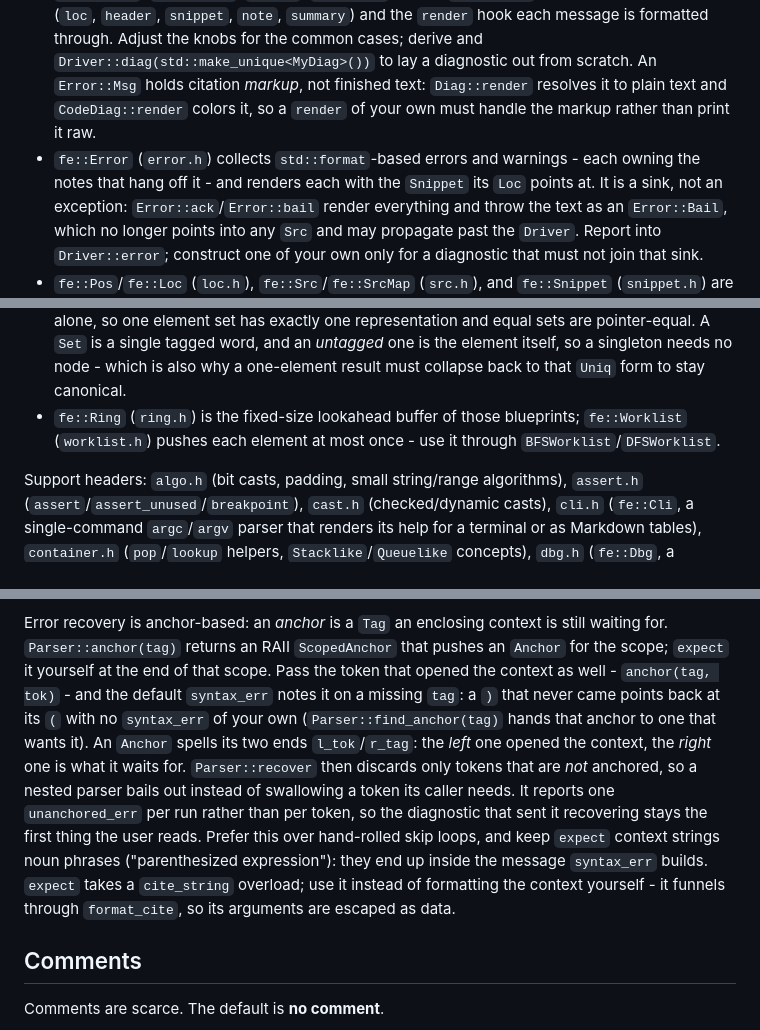
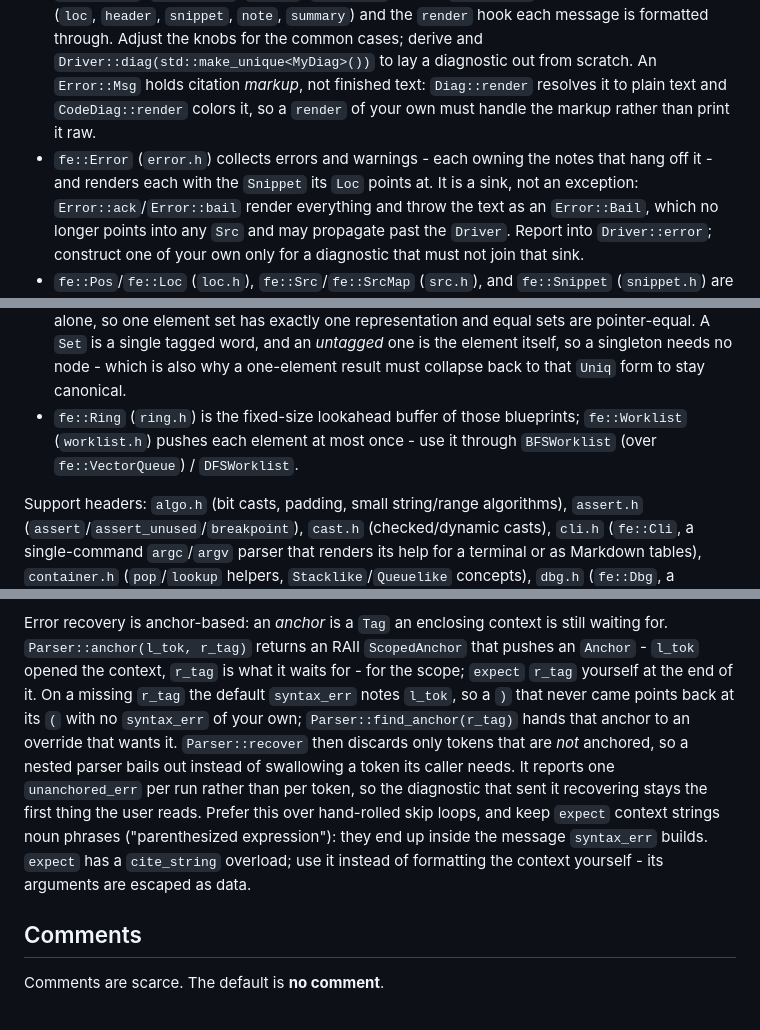
Before and after one commit to leissa/fe, a Markdown page: .github/copilot-instructions.md, 3 parts joined by grey strips. Rendered like a GitHub page.

Commit message:
update numbers in docs + AI instructions

```diff
--- a/.github/copilot-instructions.md
+++ b/.github/copilot-instructions.md
@@ -45,7 +45,7 @@ The library is a few frontend-building blocks designed to be composed:
 - `fe::Diag` (`diag.h`) owns how a diagnostic lays out: the knobs (`gutter`, `max_rows`, `max_errors`, `no_snippet`, `werror`, `loc_style` of type `Loc::Style`) plus one virtual per piece (`loc`, `header`, `snippet`, `note`, `summary`) and the `render` hook each message is formatted through.
   Adjust the knobs for the common cases; derive and `Driver::diag(std::make_unique<MyDiag>())` to lay a diagnostic out from scratch.
   An `Error::Msg` holds citation *markup*, not finished text: `Diag::render` resolves it to plain text and `CodeDiag::render` colors it, so a `render` of your own must handle the markup rather than print it raw.
-- `fe::Error` (`error.h`) collects `std::format`-based errors and warnings - each owning the notes that hang off it - and renders each with the `Snippet` its `Loc` points at.
+- `fe::Error` (`error.h`) collects errors and warnings - each owning the notes that hang off it - and renders each with the `Snippet` its `Loc` points at.
   It is a sink, not an exception: `Error::ack`/`Error::bail` render everything and throw the text as an `Error::Bail`, which no longer points into any `Src` and may propagate past the `Driver`.
   Report into `Driver::error`; construct one of your own only for a diagnostic that must not join that sink.
 - `fe::Pos`/`fe::Loc` (`loc.h`), `fe::Src`/`fe::SrcMap` (`src.h`), and `fe::Snippet` (`snippet.h`) are positions, the file text behind them, and the underlined excerpt a diagnostic prints; they are threaded through lexers, parsers, and diagnostics.
@@ -58,7 +58,7 @@ The library is a few frontend-building blocks designed to be composed:
   It is a big-endian Patricia tree, except that every subtree of at most `N` elements is one sorted array rather than a chain of branches.
   The flavour follows from the size alone, so one element set has exactly one representation and equal sets are pointer-equal.
   A `Set` is a single tagged word, and an *untagged* one is the element itself, so a singleton needs no node - which is also why a one-element result must collapse back to that `Uniq` form to stay canonical.
-- `fe::Ring` (`ring.h`) is the fixed-size lookahead buffer of those blueprints; `fe::Worklist` (`worklist.h`) pushes each element at most once - use it through `BFSWorklist`/`DFSWorklist`.
+- `fe::Ring` (`ring.h`) is the fixed-size lookahead buffer of those blueprints; `fe::Worklist` (`worklist.h`) pushes each element at most once - use it through `BFSWorklist` (over `fe::VectorQueue`) / `DFSWorklist`.
 
 Support headers: `algo.h` (bit casts, padding, small string/range algorithms), `assert.h` (`assert`/`assert_unused`/`breakpoint`), `cast.h` (checked/dynamic casts), `cli.h` (`fe::Cli`, a single-command `argc`/`argv` parser that renders its help for a terminal or as Markdown tables), `container.h` (`pop`/`lookup` helpers, `Stacklike`/`Queuelike` concepts), `dbg.h` (`fe::Dbg`, a `Loc`/`Sym` pair), `enum.h` (bit-flag enum ops), `format.h` (`ostream_formatter`, `std::format` glue), `hash.h` (`constexpr` hash combining; `StrHash` and the `StrMap`/`StrSet` it backs, with `std::string_view` lookup), `log.h` (`fe::Log`, leveled logging; its `e`/`w`/... shorthands capture the call site with `std::source_location` and take a `cite_string` like `fe::Error`), `restore.h` (`fe::Restore`, an RAII guard that restores a reference - or a getter/setter pair - at end of scope), `span.h` (`fe::Span`/`fe::View`), `term.h` (terminal/ANSI color, incl. `fe::term::ScopedMode`; also `fe::throwf`, which lives next to the markup it renders), `utf8.h` (UTF-8 decode primitives plus the ASCII ctype set below), `vector.h` (`fe::Vector`, small-buffer vector over `ankerl::svector`).
 
@@ -136,14 +136,12 @@ The Parser dispatches through `S`, so a declaration there wins.
 Both hooks are deliberately one name with one signature: a customization point that is an overload *set* would be hidden wholesale by a declaration in `S`, forcing every consumer to write `using Super::...` - keep it that way when adding one.
 
 Error recovery is anchor-based: an *anchor* is a `Tag` an enclosing context is still waiting for.
-`Parser::anchor(tag)` returns an RAII `ScopedAnchor` that pushes an `Anchor` for the scope; `expect` it yourself at the end of that scope.
-Pass the token that opened the context as well - `anchor(tag, tok)` - and the default `syntax_err` notes it on a missing `tag`:
-a `)` that never came points back at its `(` with no `syntax_err` of your own (`Parser::find_anchor(tag)` hands that anchor to one that wants it).
-An `Anchor` spells its two ends `l_tok`/`r_tag`: the *left* one opened the context, the *right* one is what it waits for.
+`Parser::anchor(l_tok, r_tag)` returns an RAII `ScopedAnchor` that pushes an `Anchor` - `l_tok` opened the context, `r_tag` is what it waits for - for the scope; `expect` `r_tag` yourself at the end of it.
+On a missing `r_tag` the default `syntax_err` notes `l_tok`, so a `)` that never came points back at its `(` with no `syntax_err` of your own; `Parser::find_anchor(r_tag)` hands that anchor to an override that wants it.
 `Parser::recover` then discards only tokens that are *not* anchored, so a nested parser bails out instead of swallowing a token its caller needs.
 It reports one `unanchored_err` per run rather than per token, so the diagnostic that sent it recovering stays the first thing the user reads.
 Prefer this over hand-rolled skip loops, and keep `expect` context strings noun phrases ("parenthesized expression"): they end up inside the message `syntax_err` builds.
-`expect` takes a `cite_string` overload; use it instead of formatting the context yourself - it funnels through `format_cite`, so its arguments are escaped as data.
+`expect` has a `cite_string` overload; use it instead of formatting the context yourself - its arguments are escaped as data.
 
 ## Comments
 
```
Also changed, not shown: other parts of .github/copilot-instructions.md (+3 -3 lines), docs/README.md (+8 -8 lines).
